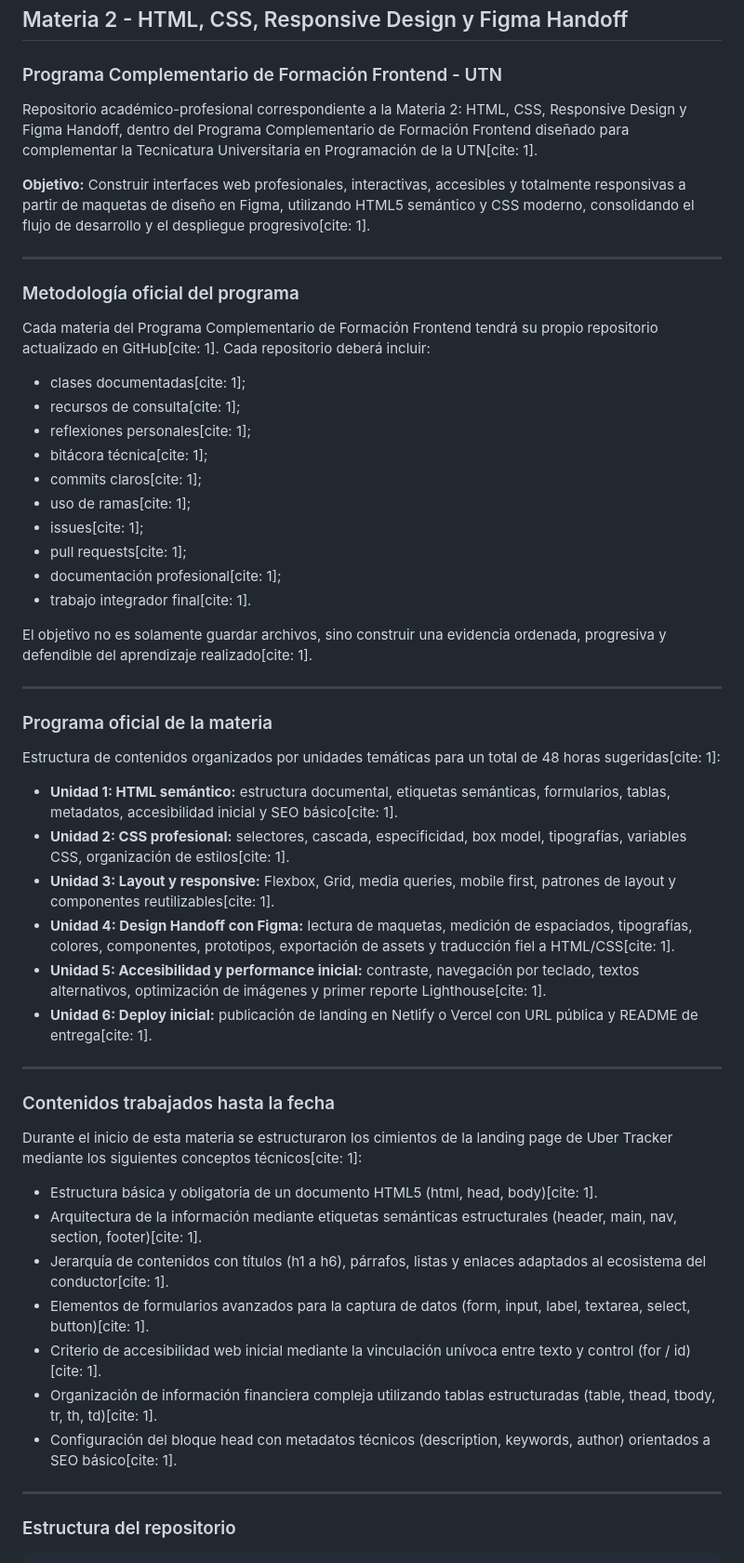
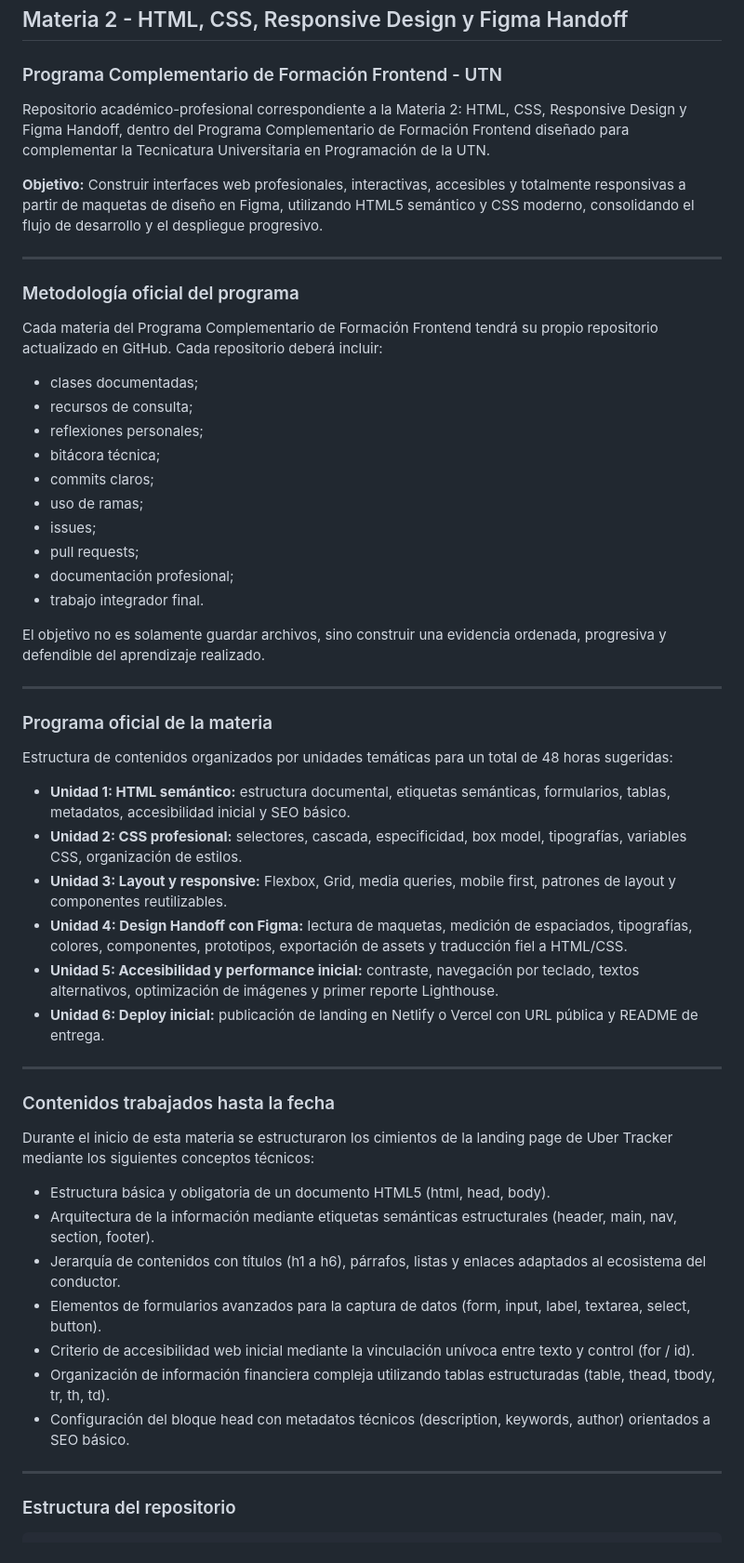
Before and after one commit to popolo77/materia-2-html-css-figma-landing, a Markdown page: README.md, the part around the change. Shown at 93% size. GitHub-like rendering.

```diff
--- a/README.md
+++ b/README.md
@@ -3,54 +3,54 @@
 
 ### Programa Complementario de Formación Frontend - UTN
 
-Repositorio académico-profesional correspondiente a la Materia 2: HTML, CSS, Responsive Design y Figma Handoff, dentro del Programa Complementario de Formación Frontend diseñado para complementar la Tecnicatura Universitaria en Programación de la UTN[cite: 1].
+Repositorio académico-profesional correspondiente a la Materia 2: HTML, CSS, Responsive Design y Figma Handoff, dentro del Programa Complementario de Formación Frontend diseñado para complementar la Tecnicatura Universitaria en Programación de la UTN.
 
-**Objetivo:** Construir interfaces web profesionales, interactivas, accesibles y totalmente responsivas a partir de maquetas de diseño en Figma, utilizando HTML5 semántico y CSS moderno, consolidando el flujo de desarrollo y el despliegue progresivo[cite: 1].
+**Objetivo:** Construir interfaces web profesionales, interactivas, accesibles y totalmente responsivas a partir de maquetas de diseño en Figma, utilizando HTML5 semántico y CSS moderno, consolidando el flujo de desarrollo y el despliegue progresivo.
 
 ---
 
 ### Metodología oficial del programa
 
-Cada materia del Programa Complementario de Formación Frontend tendrá su propio repositorio actualizado en GitHub[cite: 1].
+Cada materia del Programa Complementario de Formación Frontend tendrá su propio repositorio actualizado en GitHub.
 Cada repositorio deberá incluir:
-* clases documentadas[cite: 1];
-* recursos de consulta[cite: 1];
-* reflexiones personales[cite: 1];
-* bitácora técnica[cite: 1];
-* commits claros[cite: 1];
-* uso de ramas[cite: 1];
-* issues[cite: 1];
-* pull requests[cite: 1];
-* documentación profesional[cite: 1];
-* trabajo integrador final[cite: 1].
+* clases documentadas;
+* recursos de consulta;
+* reflexiones personales;
+* bitácora técnica;
+* commits claros;
+* uso de ramas;
+* issues;
+* pull requests;
+* documentación profesional;
+* trabajo integrador final.
 
-El objetivo no es solamente guardar archivos, sino construir una evidencia ordenada, progresiva y defendible del aprendizaje realizado[cite: 1].
+El objetivo no es solamente guardar archivos, sino construir una evidencia ordenada, progresiva y defendible del aprendizaje realizado.
 
 ---
 
 ### Programa oficial de la materia
 
-Estructura de contenidos organizados por unidades temáticas para un total de 48 horas sugeridas[cite: 1]:
+Estructura de contenidos organizados por unidades temáticas para un total de 48 horas sugeridas:
 
-* **Unidad 1: HTML semántico:** estructura documental, etiquetas semánticas, formularios, tablas, metadatos, accesibilidad inicial y SEO básico[cite: 1].
-* **Unidad 2: CSS profesional:** selectores, cascada, especificidad, box model, tipografías, variables CSS, organización de estilos[cite: 1].
-* **Unidad 3: Layout y responsive:** Flexbox, Grid, media queries, mobile first, patrones de layout y componentes reutilizables[cite: 1].
-* **Unidad 4: Design Handoff con Figma:** lectura de maquetas, medición de espaciados, tipografías, colores, componentes, prototipos, exportación de assets y traducción fiel a HTML/CSS[cite: 1].
-* **Unidad 5: Accesibilidad y performance inicial:** contraste, navegación por teclado, textos alternativos, optimización de imágenes y primer reporte Lighthouse[cite: 1].
-* **Unidad 6: Deploy inicial:** publicación de landing en Netlify o Vercel con URL pública y README de entrega[cite: 1].
+* **Unidad 1: HTML semántico:** estructura documental, etiquetas semánticas, formularios, tablas, metadatos, accesibilidad inicial y SEO básico.
+* **Unidad 2: CSS profesional:** selectores, cascada, especificidad, box model, tipografías, variables CSS, organización de estilos.
+* **Unidad 3: Layout y responsive:** Flexbox, Grid, media queries, mobile first, patrones de layout y componentes reutilizables.
+* **Unidad 4: Design Handoff con Figma:** lectura de maquetas, medición de espaciados, tipografías, colores, componentes, prototipos, exportación de assets y traducción fiel a HTML/CSS.
+* **Unidad 5: Accesibilidad y performance inicial:** contraste, navegación por teclado, textos alternativos, optimización de imágenes y primer reporte Lighthouse.
+* **Unidad 6: Deploy inicial:** publicación de landing en Netlify o Vercel con URL pública y README de entrega.
 
 ---
 
 ### Contenidos trabajados hasta la fecha
 
-Durante el inicio de esta materia se estructuraron los cimientos de la landing page de Uber Tracker mediante los siguientes conceptos técnicos[cite: 1]:
-* Estructura básica y obligatoria de un documento HTML5 (html, head, body)[cite: 1].
-* Arquitectura de la información mediante etiquetas semánticas estructurales (header, main, nav, section, footer)[cite: 1].
-* Jerarquía de contenidos con títulos (h1 a h6), párrafos, listas y enlaces adaptados al ecosistema del conductor[cite: 1].
-* Elementos de formularios avanzados para la captura de datos (form, input, label, textarea, select, button)[cite: 1].
-* Criterio de accesibilidad web inicial mediante la vinculación unívoca entre texto y control (for / id)[cite: 1].
-* Organización de información financiera compleja utilizando tablas estructuradas (table, thead, tbody, tr, th, td)[cite: 1].
-* Configuración del bloque head con metadatos técnicos (description, keywords, author) orientados a SEO básico[cite: 1].
+Durante el inicio de esta materia se estructuraron los cimientos de la landing page de Uber Tracker mediante los siguientes conceptos técnicos:
+* Estructura básica y obligatoria de un documento HTML5 (html, head, body).
+* Arquitectura de la información mediante etiquetas semánticas estructurales (header, main, nav, section, footer).
+* Jerarquía de contenidos con títulos (h1 a h6), párrafos, listas y enlaces adaptados al ecosistema del conductor.
+* Elementos de formularios avanzados para la captura de datos (form, input, label, textarea, select, button).
+* Criterio de accesibilidad web inicial mediante la vinculación unívoca entre texto y control (for / id).
+* Organización de información financiera compleja utilizando tablas estructuradas (table, thead, tbody, tr, th, td).
+* Configuración del bloque head con metadatos técnicos (description, keywords, author) orientados a SEO básico.
 
 ---
 
```
